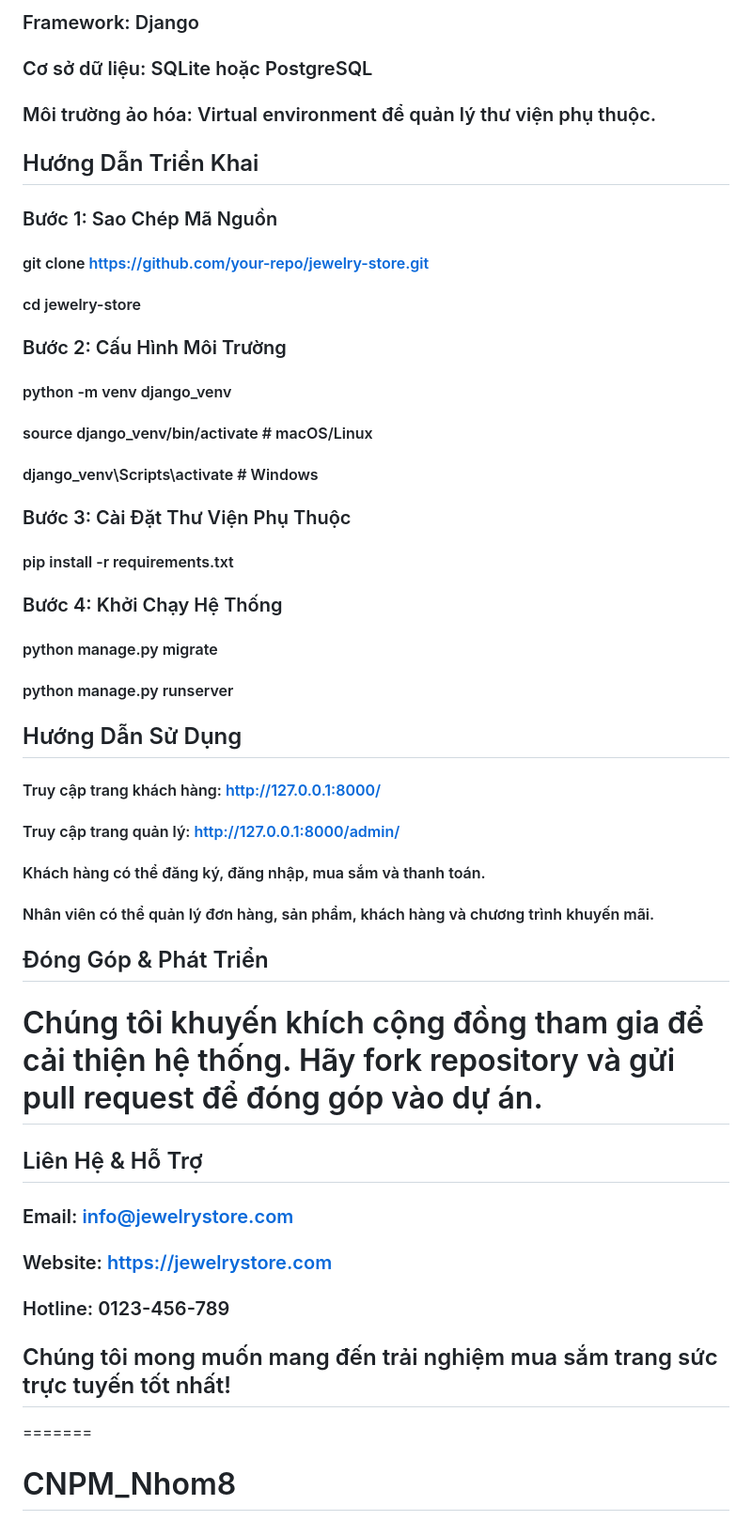
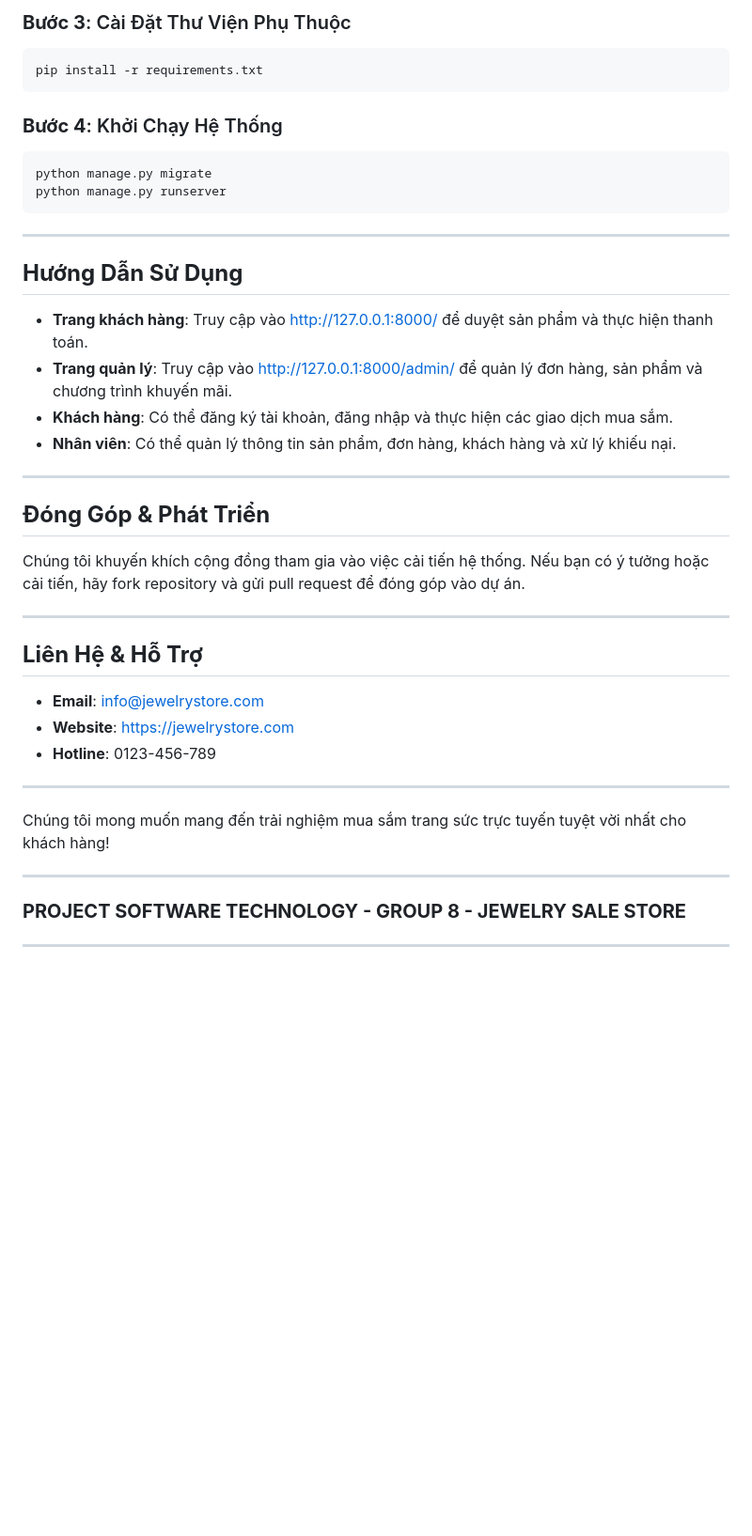
Before and after one commit to PhamTranGiaHungg/CNPM_Nhom8, a Markdown page: README.md, the part around one of its changes. Shown at 94% size. Drawn GitHub-style; blank space fills up the shorter version.

````diff
--- a/README.md
+++ b/README.md
@@ -48,55 +79,44 @@ Hệ thống này là một nền tảng thương mại điện tử tiên tiế
 
-### Framework: Django
+### **Bước 3**: Cài Đặt Thư Viện Phụ Thuộc
+```bash
+pip install -r requirements.txt
+```
 
-### Cơ sở dữ liệu: SQLite hoặc PostgreSQL
+### **Bước 4**: Khởi Chạy Hệ Thống
+```bash
+python manage.py migrate
+python manage.py runserver
+```
 
-### Môi trường ảo hóa: Virtual environment để quản lý thư viện phụ thuộc.
+---
 
-## Hướng Dẫn Triển Khai
+## **Hướng Dẫn Sử Dụng**
 
-### Bước 1: Sao Chép Mã Nguồn
+- **Trang khách hàng**: Truy cập vào [http://127.0.0.1:8000/](http://127.0.0.1:8000/) để duyệt sản phẩm và thực hiện thanh toán.
+- **Trang quản lý**: Truy cập vào [http://127.0.0.1:8000/admin/](http://127.0.0.1:8000/admin/) để quản lý đơn hàng, sản phẩm và chương trình khuyến mãi.
+- **Khách hàng**: Có thể đăng ký tài khoản, đăng nhập và thực hiện các giao dịch mua sắm.
+- **Nhân viên**: Có thể quản lý thông tin sản phẩm, đơn hàng, khách hàng và xử lý khiếu nại.
 
-#### git clone https://github.com/your-repo/jewelry-store.git
-#### cd jewelry-store
+---
 
-### Bước 2: Cấu Hình Môi Trường
+## **Đóng Góp & Phát Triển**
 
-#### python -m venv django_venv
-#### source django_venv/bin/activate  # macOS/Linux
-#### django_venv\Scripts\activate  # Windows
+Chúng tôi khuyến khích cộng đồng tham gia vào việc cải tiến hệ thống. Nếu bạn có ý tưởng hoặc cải tiến, hãy fork repository và gửi pull request để đóng góp vào dự án.
 
-### Bước 3: Cài Đặt Thư Viện Phụ Thuộc
+---
 
-#### pip install -r requirements.txt
+## **Liên Hệ & Hỗ Trợ**
 
-### Bước 4: Khởi Chạy Hệ Thống
+- **Email**: info@jewelrystore.com
+- **Website**: [https://jewelrystore.com](https://jewelrystore.com)
+- **Hotline**: 0123-456-789
 
-#### python manage.py migrate
-#### python manage.py runserver
+---
 
-## Hướng Dẫn Sử Dụng
+Chúng tôi mong muốn mang đến trải nghiệm mua sắm trang sức trực tuyến tuyệt vời nhất cho khách hàng!
 
-#### Truy cập trang khách hàng: http://127.0.0.1:8000/
+---
 
-#### Truy cập trang quản lý: http://127.0.0.1:8000/admin/
+### **PROJECT SOFTWARE TECHNOLOGY - GROUP 8 - JEWELRY SALE STORE**
 
-#### Khách hàng có thể đăng ký, đăng nhập, mua sắm và thanh toán.
-
-#### Nhân viên có thể quản lý đơn hàng, sản phẩm, khách hàng và chương trình khuyến mãi.
-
-## Đóng Góp & Phát Triển
-
-# Chúng tôi khuyến khích cộng đồng tham gia để cải thiện hệ thống. Hãy fork repository và gửi pull request để đóng góp vào dự án.
-
-## Liên Hệ & Hỗ Trợ
-
-### Email: info@jewelrystore.com
-
-### Website: https://jewelrystore.com
-
-### Hotline: 0123-456-789
-
-## Chúng tôi mong muốn mang đến trải nghiệm mua sắm trang sức trực tuyến tốt nhất!
-
-=======
-# CNPM_Nhom8
+---
````
Also changed, not shown: other parts of README.md (+55 -24 lines).
